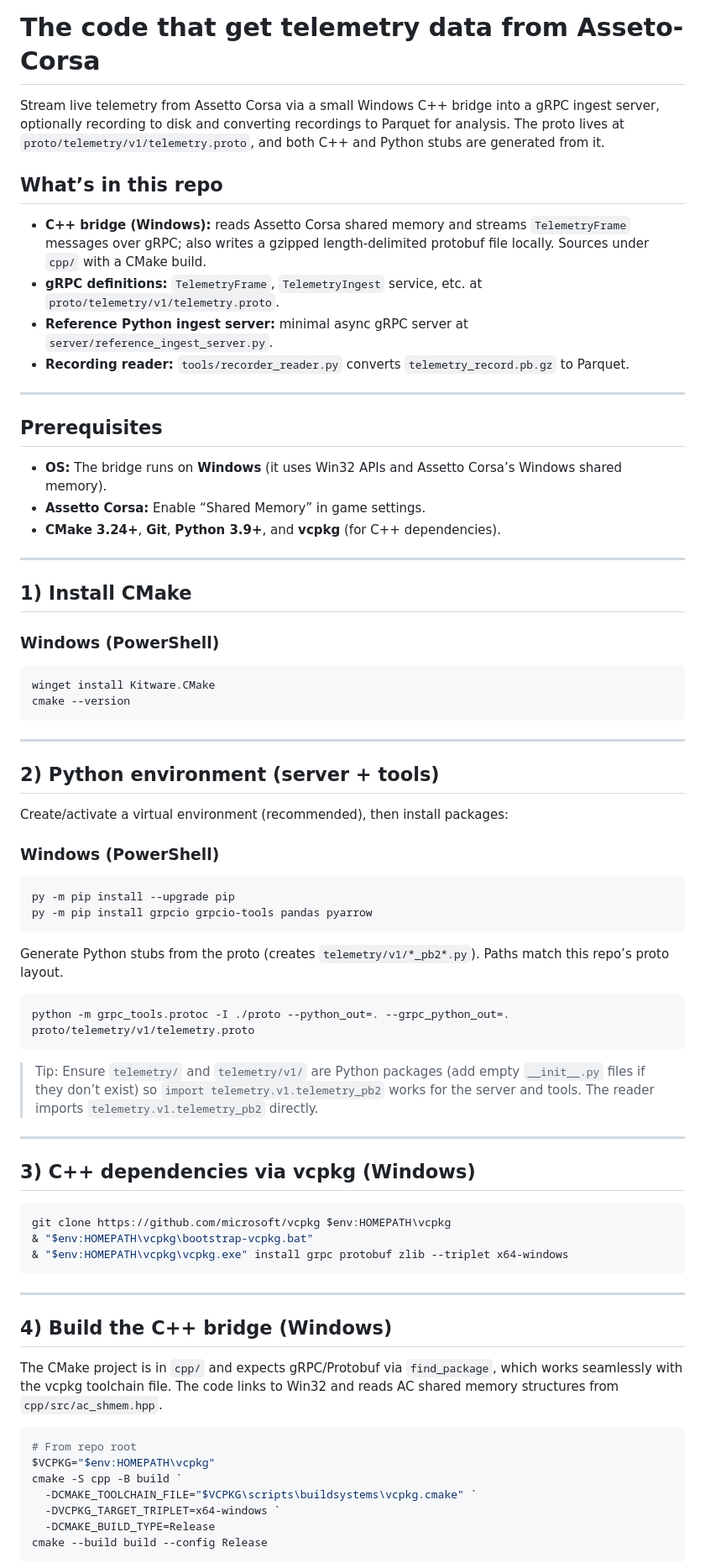
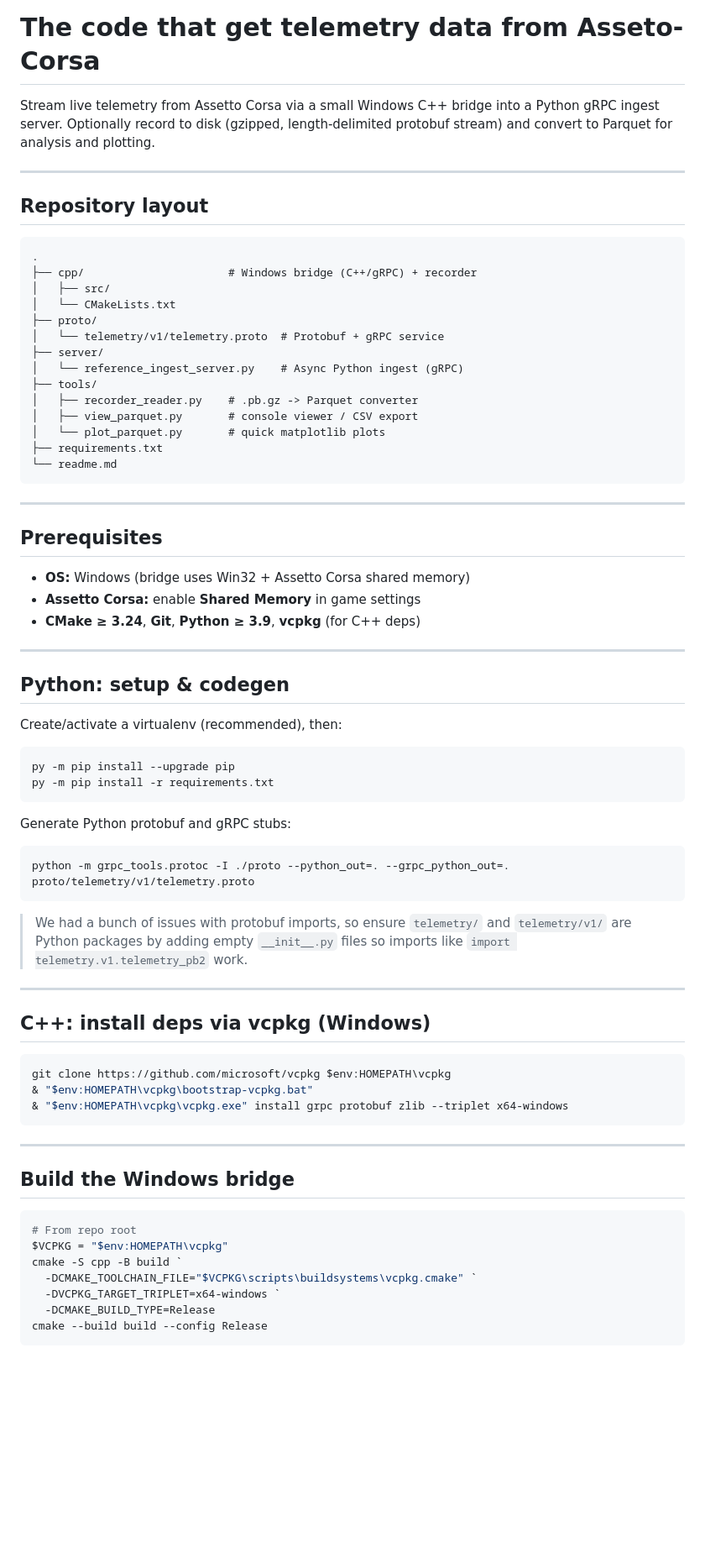
Before and after one commit to Pepen0/Slipstream, a Markdown page: Software-code/Asseto-Corsa-telemetry/readme.md, the part around the change printed below. Shown: that part at 84% size. GitHub-like rendering; blank space fills up the shorter version.

````diff
--- a/Software-code/Asseto-Corsa-telemetry/readme.md
+++ b/Software-code/Asseto-Corsa-telemetry/readme.md
@@ -1,58 +1,58 @@
 # The code that get telemetry data from Asseto-Corsa
 
+Stream live telemetry from Assetto Corsa via a small Windows C++ bridge into a Python gRPC ingest server. Optionally record to disk (gzipped, length‑delimited protobuf stream) and convert to Parquet for analysis and plotting.
 
-Stream live telemetry from Assetto Corsa via a small Windows C++ bridge into a gRPC ingest server, optionally recording to disk and converting recordings to Parquet for analysis. The proto lives at `proto/telemetry/v1/telemetry.proto`, and both C++ and Python stubs are generated from it.
+---
 
-## What’s in this repo
+## Repository layout
 
-* **C++ bridge (Windows):** reads Assetto Corsa shared memory and streams `TelemetryFrame` messages over gRPC; also writes a gzipped length-delimited protobuf file locally. Sources under `cpp/` with a CMake build.
-* **gRPC definitions:** `TelemetryFrame`, `TelemetryIngest` service, etc. at `proto/telemetry/v1/telemetry.proto`.
-* **Reference Python ingest server:** minimal async gRPC server at `server/reference_ingest_server.py`.
-* **Recording reader:** `tools/recorder_reader.py` converts `telemetry_record.pb.gz` to Parquet.
+```
+.
+├── cpp/                      # Windows bridge (C++/gRPC) + recorder
+│   ├── src/
+│   └── CMakeLists.txt
+├── proto/
+│   └── telemetry/v1/telemetry.proto  # Protobuf + gRPC service
+├── server/
+│   └── reference_ingest_server.py    # Async Python ingest (gRPC)
+├── tools/
+│   ├── recorder_reader.py    # .pb.gz -> Parquet converter
+│   ├── view_parquet.py       # console viewer / CSV export
+│   └── plot_parquet.py       # quick matplotlib plots
+├── requirements.txt
+└── readme.md
+```
 
 ---
 
 ## Prerequisites
 
-* **OS:** The bridge runs on **Windows** (it uses Win32 APIs and Assetto Corsa’s Windows shared memory).
-* **Assetto Corsa:** Enable “Shared Memory” in game settings.
-* **CMake 3.24+**, **Git**, **Python 3.9+**, and **vcpkg** (for C++ dependencies).
+* **OS:** Windows (bridge uses Win32 + Assetto Corsa shared memory)
+* **Assetto Corsa:** enable **Shared Memory** in game settings
+* **CMake ≥ 3.24**, **Git**, **Python ≥ 3.9**, **vcpkg** (for C++ deps)
 
 ---
 
-## 1) Install CMake
+## Python: setup & codegen
 
-### Windows (PowerShell)
+Create/activate a virtualenv (recommended), then:
 
 ```powershell
-winget install Kitware.CMake
-cmake --version
+py -m pip install --upgrade pip
+py -m pip install -r requirements.txt
 ```
+
+Generate Python protobuf and gRPC stubs:
+
+```powershell
+python -m grpc_tools.protoc -I ./proto --python_out=. --grpc_python_out=. proto/telemetry/v1/telemetry.proto
+```
+
+> We had a bunch of issues with protobuf imports, so ensure `telemetry/` and `telemetry/v1/` are Python packages by adding empty `__init__.py` files so imports like `import telemetry.v1.telemetry_pb2` work.
 
 ---
 
-## 2) Python environment (server + tools)
-
-Create/activate a virtual environment (recommended), then install packages:
-
-### Windows (PowerShell)
-
-```powershell
-py -m pip install --upgrade pip
-py -m pip install grpcio grpcio-tools pandas pyarrow
-```
-
-Generate Python stubs from the proto (creates `telemetry/v1/*_pb2*.py`). Paths match this repo’s proto layout.
-
-```bash
-python -m grpc_tools.protoc -I ./proto --python_out=. --grpc_python_out=. proto/telemetry/v1/telemetry.proto
-```
-
-> Tip: Ensure `telemetry/` and `telemetry/v1/` are Python packages (add empty `__init__.py` files if they don’t exist) so `import telemetry.v1.telemetry_pb2` works for the server and tools. The reader imports `telemetry.v1.telemetry_pb2` directly.
-
----
-
-## 3) C++ dependencies via vcpkg (Windows)
+## C++: install deps via vcpkg (Windows)
 
 ```powershell
 git clone https://github.com/microsoft/vcpkg $env:HOMEPATH\vcpkg
@@ -62,13 +62,11 @@ git clone https://github.com/microsoft/vcpkg $env:HOMEPATH\vcpkg
 
 ---
 
-## 4) Build the C++ bridge (Windows)
-
-The CMake project is in `cpp/` and expects gRPC/Protobuf via `find_package`, which works seamlessly with the vcpkg toolchain file. The code links to Win32 and reads AC shared memory structures from `cpp/src/ac_shmem.hpp`.
+## Build the Windows bridge
 
 ```powershell
 # From repo root
-$VCPKG="$env:HOMEPATH\vcpkg"
+$VCPKG = "$env:HOMEPATH\vcpkg"
 cmake -S cpp -B build `
   -DCMAKE_TOOLCHAIN_FILE="$VCPKG\scripts\buildsystems\vcpkg.cmake" `
   -DVCPKG_TARGET_TRIPLET=x64-windows `
````
Also changed, not shown: other parts of Software-code/Asseto-Corsa-telemetry/readme.md (+62 -64 lines).
